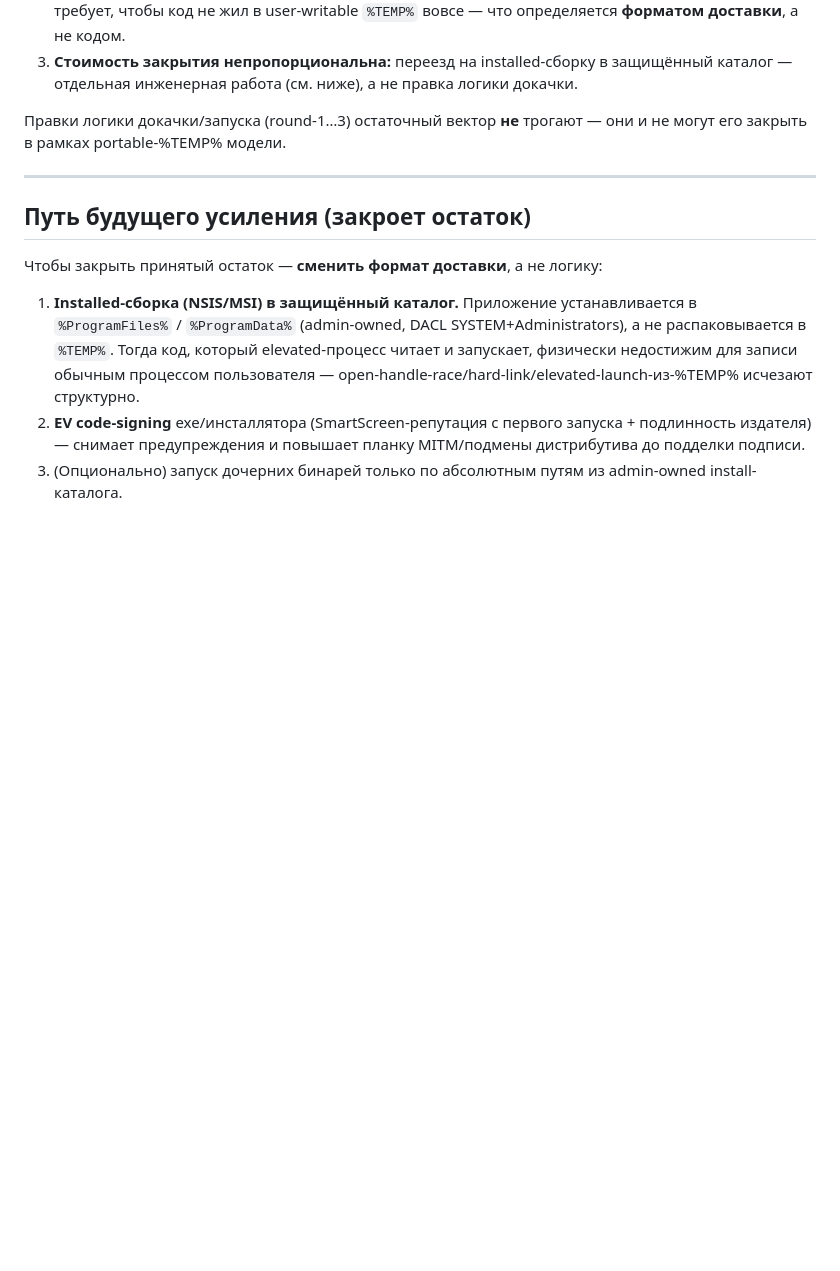
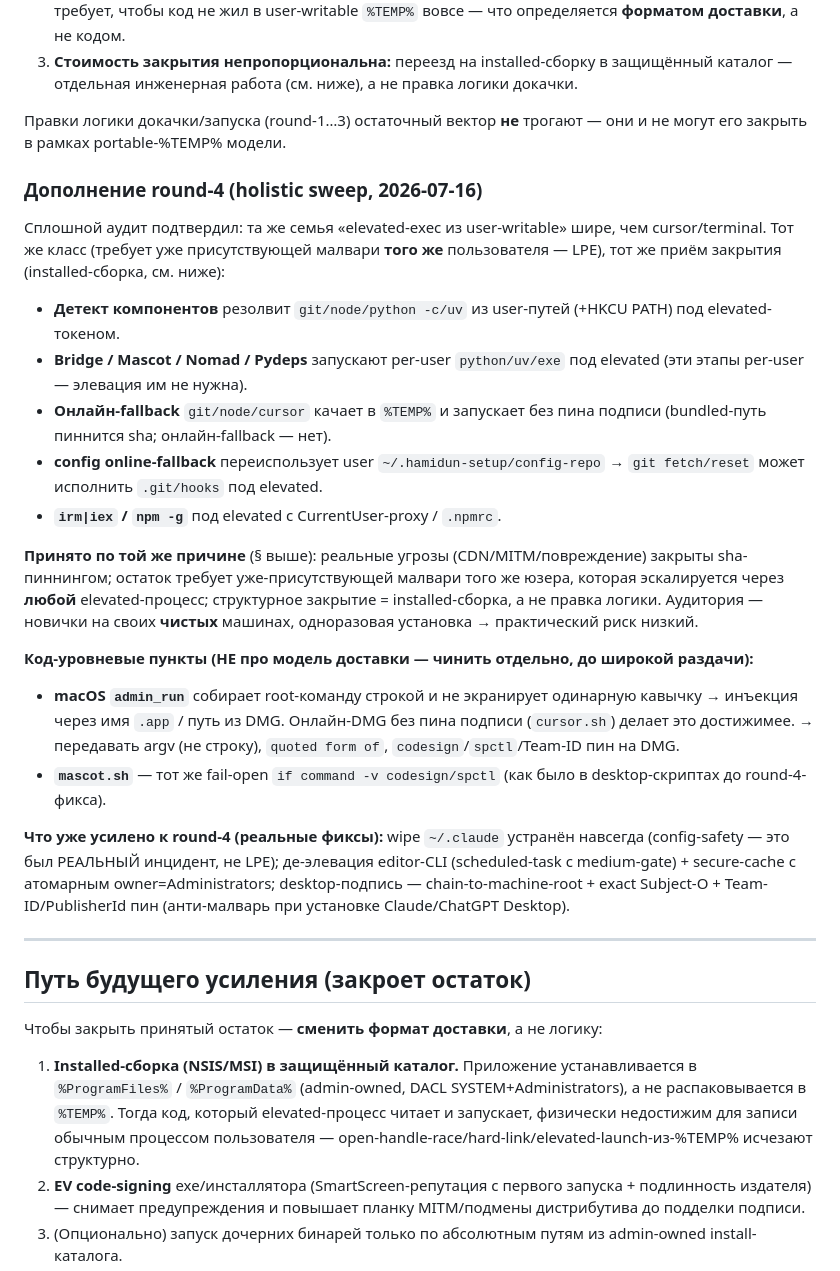
Before and after one commit to JHamidun/hamidun-installer, a Markdown page: THREAT-MODEL.md, the part around one of its changes. Drawn GitHub-style; blank space fills up the shorter version.

Commit message:
docs(threat-model): round-4 sweep — дополнены elevated-exec-из-user-writable находки (детект/bridge/mascot/nomad/pydeps/online-fallback/config-git) как принятый LPE-класс + код-уровневые пункты (admin_run инъекция, mascot fail-open) к фиксу до широкой раздачи; отмечены реальные фиксы round-4
Co-Authored-By: Claude Opus 4.8 <noreply@anthropic.com>

```diff
--- a/THREAT-MODEL.md
+++ b/THREAT-MODEL.md
@@ -84,6 +84,42 @@ Electron-portable распаковывает свой код (`app.asar`, нат
 Правки логики докачки/запуска (round-1…3) остаточный вектор **не** трогают — они
 и не могут его закрыть в рамках portable-%TEMP% модели.
 
+### Дополнение round-4 (holistic sweep, 2026-07-16)
+
+Сплошной аудит подтвердил: та же семья «elevated-exec из user-writable» шире, чем
+cursor/terminal. Тот же класс (требует уже присутствующей малвари **того же**
+пользователя — LPE), тот же приём закрытия (installed-сборка, см. ниже):
+
+- **Детект компонентов** резолвит `git/node/python -c/uv` из user-путей (+HKCU PATH)
+  под elevated-токеном.
+- **Bridge / Mascot / Nomad / Pydeps** запускают per-user `python/uv/exe` под elevated
+  (эти этапы per-user — элевация им не нужна).
+- **Онлайн-fallback** `git/node/cursor` качает в `%TEMP%` и запускает без пина подписи
+  (bundled-путь пиннится sha; онлайн-fallback — нет).
+- **config online-fallback** переиспользует user `~/.hamidun-setup/config-repo` →
+  `git fetch/reset` может исполнить `.git/hooks` под elevated.
+- **`irm|iex` / `npm -g`** под elevated с CurrentUser-proxy / `.npmrc`.
+
+**Принято по той же причине** (§ выше): реальные угрозы (CDN/MITM/повреждение)
+закрыты sha-пиннингом; остаток требует уже-присутствующей малвари того же юзера,
+которая эскалируется через **любой** elevated-процесс; структурное закрытие =
+installed-сборка, а не правка логики. Аудитория — новички на своих **чистых**
+машинах, одноразовая установка → практический риск низкий.
+
+**Код-уровневые пункты (НЕ про модель доставки — чинить отдельно, до широкой раздачи):**
+- **macOS `admin_run`** собирает root-команду строкой и не экранирует одинарную
+  кавычку → инъекция через имя `.app` / путь из DMG. Онлайн-DMG без пина подписи
+  (`cursor.sh`) делает это достижимее. → передавать argv (не строку), `quoted form of`,
+  `codesign`/`spctl`/Team-ID пин на DMG.
+- **`mascot.sh`** — тот же fail-open `if command -v codesign/spctl` (как было в
+  desktop-скриптах до round-4-фикса).
+
+**Что уже усилено к round-4 (реальные фиксы):** wipe `~/.claude` устранён навсегда
+(config-safety — это был РЕАЛЬНЫЙ инцидент, не LPE); де-элевация editor-CLI
+(scheduled-task с medium-gate) + secure-cache с атомарным owner=Administrators;
+desktop-подпись — chain-to-machine-root + exact Subject-O + Team-ID/PublisherId пин
+(анти-малварь при установке Claude/ChatGPT Desktop).
+
 ---
 
 ## Путь будущего усиления (закроет остаток)
```
Also changed, not shown: other parts of THREAT-MODEL.md (+1 -1 lines).
